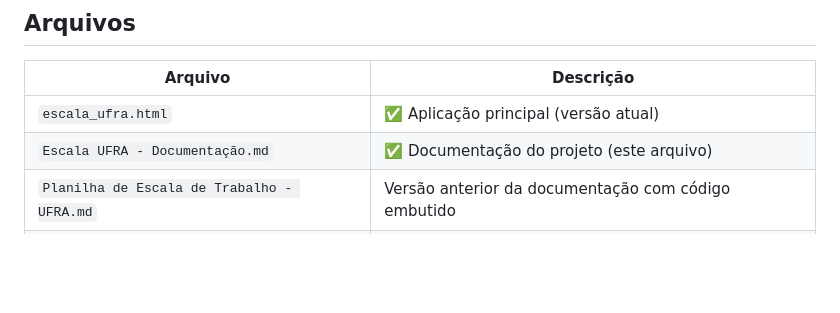
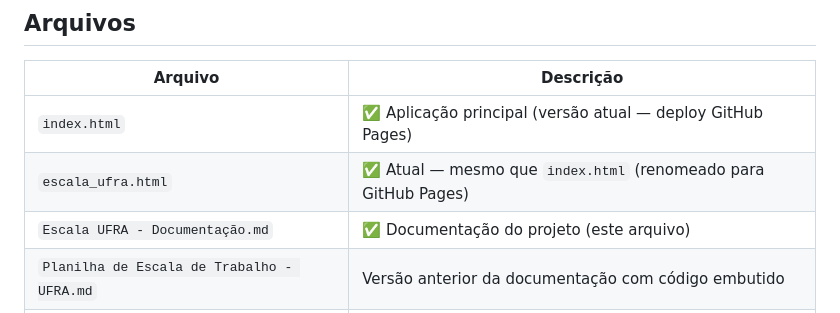
Before and after one commit to Uchoavf/escala-ufra, a Markdown page: Escala UFRA - Documentação.md, the part around the change. Drawn GitHub-style; blank space fills up the shorter version.

Commit message:
docs: update filenames after GitHub Pages deploy

```diff
--- a/Escala UFRA - Documentação.md
+++ b/Escala UFRA - Documentação.md
@@ -90,7 +90,8 @@ const CALENDARIO_UFRA_EXTRAS = {
 
 | Arquivo | Descrição |
 |---|---|
-| `escala_ufra.html` | ✅ Aplicação principal (versão atual) |
+| `index.html` | ✅ Aplicação principal (versão atual — deploy GitHub Pages) |
+| `escala_ufra.html` | ✅ Atual — mesmo que `index.html` (renomeado para GitHub Pages) |
 | `Escala UFRA - Documentação.md` | ✅ Documentação do projeto (este arquivo) |
 | `Planilha de Escala de Trabalho - UFRA.md` | Versão anterior da documentação com código embutido |
 | `planilha_escala_trabalho (1).html` | Versão simplificada anterior (mantida como backup) |
```
